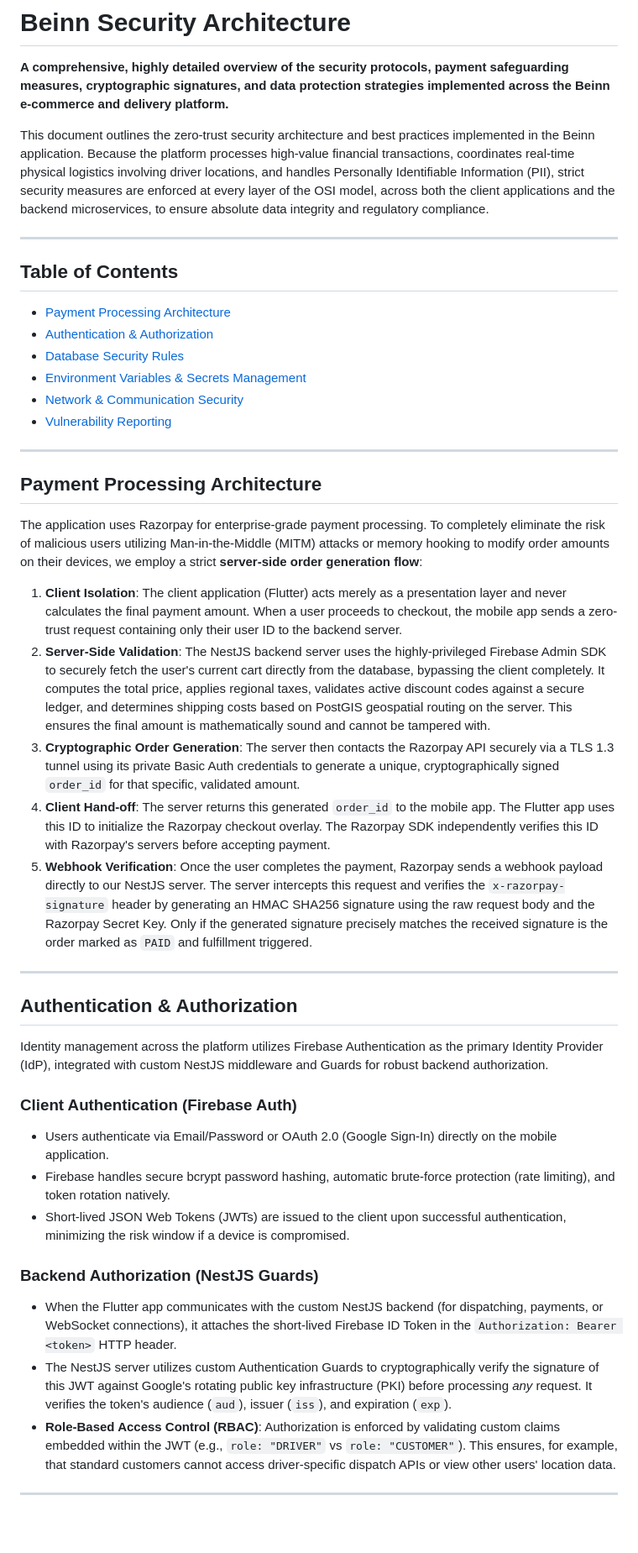
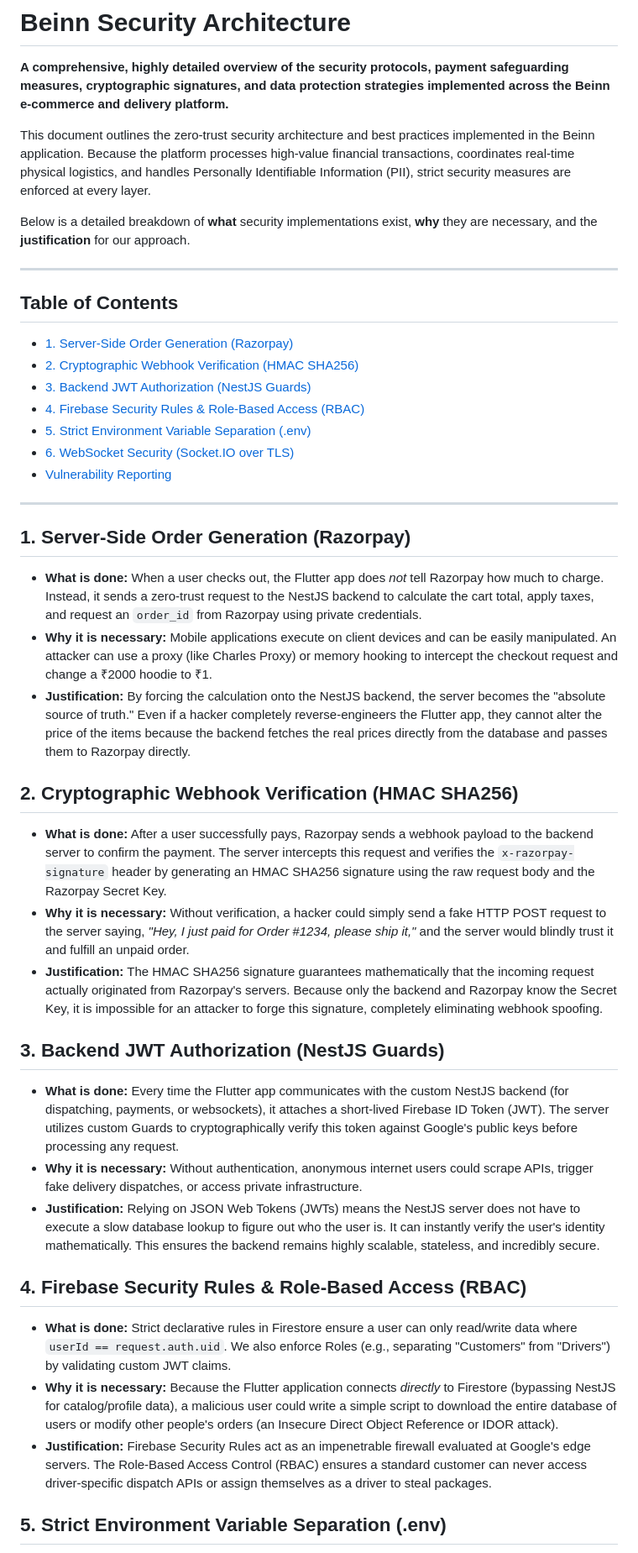
Before and after one commit to TirrthM/beinn, a Markdown page: SECURITY.md, the part around one of its changes. Shown at 84% size. GitHub-like rendering; blank space fills up the shorter version.

Commit message:
docs: restructure SECURITY.md with what/why/justification layout

```diff
--- a/SECURITY.md
+++ b/SECURITY.md
@@ -2,46 +2,47 @@
 
 **A comprehensive, highly detailed overview of the security protocols, payment safeguarding measures, cryptographic signatures, and data protection strategies implemented across the Beinn e-commerce and delivery platform.**
 
-This document outlines the zero-trust security architecture and best practices implemented in the Beinn application. Because the platform processes high-value financial transactions, coordinates real-time physical logistics involving driver locations, and handles Personally Identifiable Information (PII), strict security measures are enforced at every layer of the OSI model, across both the client applications and the backend microservices, to ensure absolute data integrity and regulatory compliance.
+This document outlines the zero-trust security architecture and best practices implemented in the Beinn application. Because the platform processes high-value financial transactions, coordinates real-time physical logistics, and handles Personally Identifiable Information (PII), strict security measures are enforced at every layer.
+
+Below is a detailed breakdown of **what** security implementations exist, **why** they are necessary, and the **justification** for our approach.
 
 ---
 
 ## Table of Contents
 
-- [Payment Processing Architecture](#payment-processing-architecture)
-- [Authentication & Authorization](#authentication--authorization)
-- [Database Security Rules](#database-security-rules)
-- [Environment Variables & Secrets Management](#environment-variables--secrets-management)
-- [Network & Communication Security](#network--communication-security)
+- [1. Server-Side Order Generation (Razorpay)](#1-server-side-order-generation-razorpay)
+- [2. Cryptographic Webhook Verification (HMAC SHA256)](#2-cryptographic-webhook-verification-hmac-sha256)
+- [3. Backend JWT Authorization (NestJS Guards)](#3-backend-jwt-authorization-nestjs-guards)
+- [4. Firebase Security Rules & Role-Based Access (RBAC)](#4-firebase-security-rules--role-based-access-rbac)
+- [5. Strict Environment Variable Separation (.env)](#5-strict-environment-variable-separation-env)
+- [6. WebSocket Security (Socket.IO over TLS)](#6-websocket-security-socketio-over-tls)
 - [Vulnerability Reporting](#vulnerability-reporting)
 
 ---
 
-## Payment Processing Architecture
+## 1. Server-Side Order Generation (Razorpay)
 
-The application uses Razorpay for enterprise-grade payment processing. To completely eliminate the risk of malicious users utilizing Man-in-the-Middle (MITM) attacks or memory hooking to modify order amounts on their devices, we employ a strict **server-side order generation flow**:
+*   **What is done:** When a user checks out, the Flutter app does *not* tell Razorpay how much to charge. Instead, it sends a zero-trust request to the NestJS backend to calculate the cart total, apply taxes, and request an `order_id` from Razorpay using private credentials.
+*   **Why it is necessary:** Mobile applications execute on client devices and can be easily manipulated. An attacker can use a proxy (like Charles Proxy) or memory hooking to intercept the checkout request and change a ₹2000 hoodie to ₹1.
+*   **Justification:** By forcing the calculation onto the NestJS backend, the server becomes the "absolute source of truth." Even if a hacker completely reverse-engineers the Flutter app, they cannot alter the price of the items because the backend fetches the real prices directly from the database and passes them to Razorpay directly.
 
-1. **Client Isolation**: The client application (Flutter) acts merely as a presentation layer and never calculates the final payment amount. When a user proceeds to checkout, the mobile app sends a zero-trust request containing only their user ID to the backend server.
-2. **Server-Side Validation**: The NestJS backend server uses the highly-privileged Firebase Admin SDK to securely fetch the user's current cart directly from the database, bypassing the client completely. It computes the total price, applies regional taxes, validates active discount codes against a secure ledger, and determines shipping costs based on PostGIS geospatial routing on the server. This ensures the final amount is mathematically sound and cannot be tampered with.
-3. **Cryptographic Order Generation**: The server then contacts the Razorpay API securely via a TLS 1.3 tunnel using its private Basic Auth credentials to generate a unique, cryptographically signed `order_id` for that specific, validated amount.
-4. **Client Hand-off**: The server returns this generated `order_id` to the mobile app. The Flutter app uses this ID to initialize the Razorpay checkout overlay. The Razorpay SDK independently verifies this ID with Razorpay's servers before accepting payment.
-5. **Webhook Verification**: Once the user completes the payment, Razorpay sends a webhook payload directly to our NestJS server. The server intercepts this request and verifies the `x-razorpay-signature` header by generating an HMAC SHA256 signature using the raw request body and the Razorpay Secret Key. Only if the generated signature precisely matches the received signature is the order marked as `PAID` and fulfillment triggered.
+## 2. Cryptographic Webhook Verification (HMAC SHA256)
 
----
+*   **What is done:** After a user successfully pays, Razorpay sends a webhook payload to the backend server to confirm the payment. The server intercepts this request and verifies the `x-razorpay-signature` header by generating an HMAC SHA256 signature using the raw request body and the Razorpay Secret Key.
+*   **Why it is necessary:** Without verification, a hacker could simply send a fake HTTP POST request to the server saying, *"Hey, I just paid for Order #1234, please ship it,"* and the server would blindly trust it and fulfill an unpaid order.
+*   **Justification:** The HMAC SHA256 signature guarantees mathematically that the incoming request actually originated from Razorpay's servers. Because only the backend and Razorpay know the Secret Key, it is impossible for an attacker to forge this signature, completely eliminating webhook spoofing.
 
-## Authentication & Authorization
+## 3. Backend JWT Authorization (NestJS Guards)
 
-Identity management across the platform utilizes Firebase Authentication as the primary Identity Provider (IdP), integrated with custom NestJS middleware and Guards for robust backend authorization.
+*   **What is done:** Every time the Flutter app communicates with the custom NestJS backend (for dispatching, payments, or websockets), it attaches a short-lived Firebase ID Token (JWT). The server utilizes custom Guards to cryptographically verify this token against Google's public keys before processing any request.
+*   **Why it is necessary:** Without authentication, anonymous internet users could scrape APIs, trigger fake delivery dispatches, or access private infrastructure.
+*   **Justification:** Relying on JSON Web Tokens (JWTs) means the NestJS server does not have to execute a slow database lookup to figure out who the user is. It can instantly verify the user's identity mathematically. This ensures the backend remains highly scalable, stateless, and incredibly secure.
 
-### Client Authentication (Firebase Auth)
-- Users authenticate via Email/Password or OAuth 2.0 (Google Sign-In) directly on the mobile application.
-- Firebase handles secure bcrypt password hashing, automatic brute-force protection (rate limiting), and token rotation natively.
-- Short-lived JSON Web Tokens (JWTs) are issued to the client upon successful authentication, minimizing the risk window if a device is compromised.
+## 4. Firebase Security Rules & Role-Based Access (RBAC)
 
-### Backend Authorization (NestJS Guards)
-- When the Flutter app communicates with the custom NestJS backend (for dispatching, payments, or WebSocket connections), it attaches the short-lived Firebase ID Token in the `Authorization: Bearer <token>` HTTP header.
-- The NestJS server utilizes custom Authentication Guards to cryptographically verify the signature of this JWT against Google's rotating public key infrastructure (PKI) before processing *any* request. It verifies the token's audience (`aud`), issuer (`iss`), and expiration (`exp`).
-- **Role-Based Access Control (RBAC)**: Authorization is enforced by validating custom claims embedded within the JWT (e.g., `role: "DRIVER"` vs `role: "CUSTOMER"`). This ensures, for example, that standard customers cannot access driver-specific dispatch APIs or view other users' location data.
+*   **What is done:** Strict declarative rules in Firestore ensure a user can only read/write data where `userId == request.auth.uid`. We also enforce Roles (e.g., separating "Customers" from "Drivers") by validating custom JWT claims.
+*   **Why it is necessary:** Because the Flutter application connects *directly* to Firestore (bypassing NestJS for catalog/profile data), a malicious user could write a simple script to download the entire database of users or modify other people's orders (an Insecure Direct Object Reference or IDOR attack).
+*   **Justification:** Firebase Security Rules act as an impenetrable firewall evaluated at Google's edge servers. The Role-Based Access Control (RBAC) ensures a standard customer can never access driver-specific dispatch APIs or assign themselves as a driver to steal packages.
 
----
+## 5. Strict Environment Variable Separation (.env)
 
```
Also changed, not shown: other parts of SECURITY.md (+7 -33 lines).
